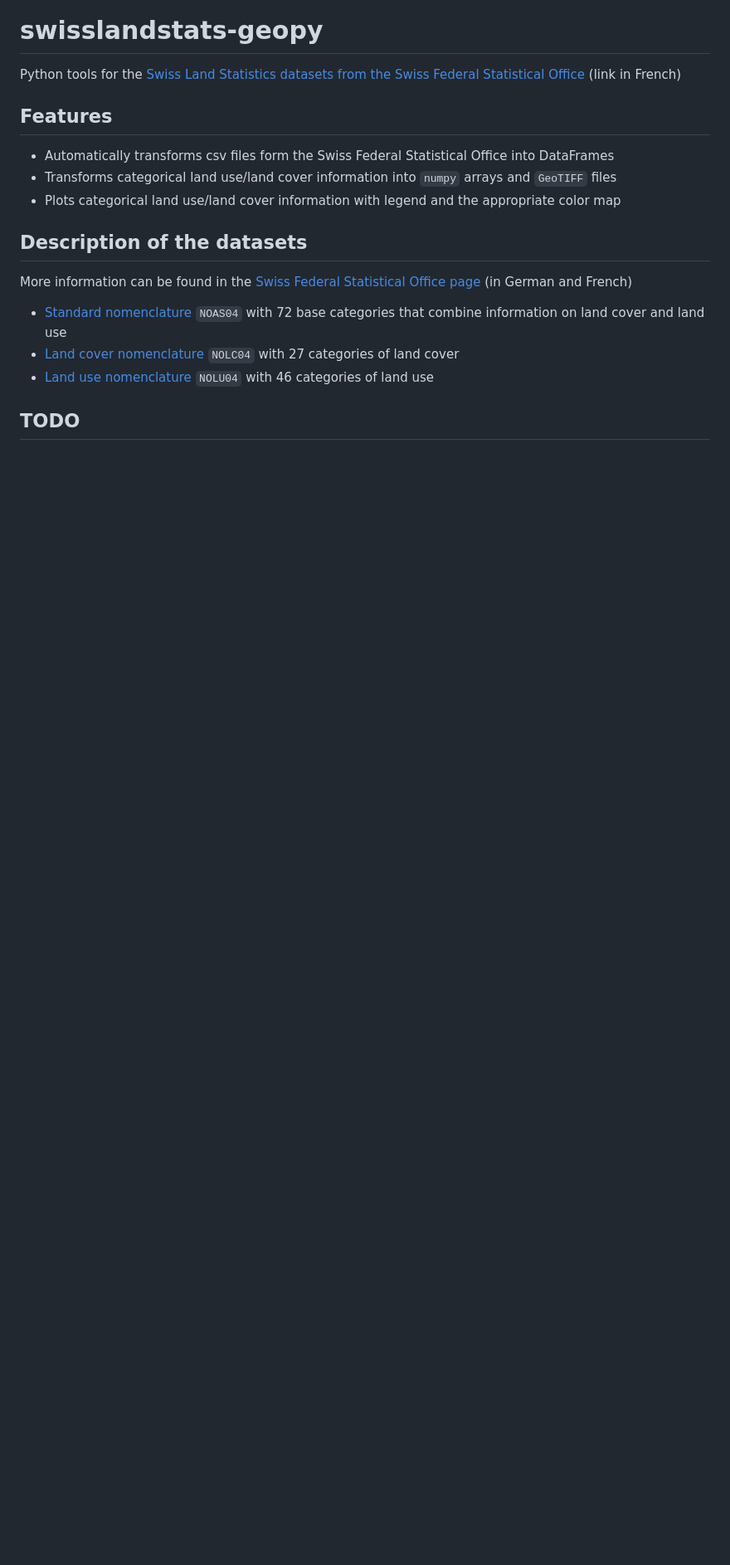
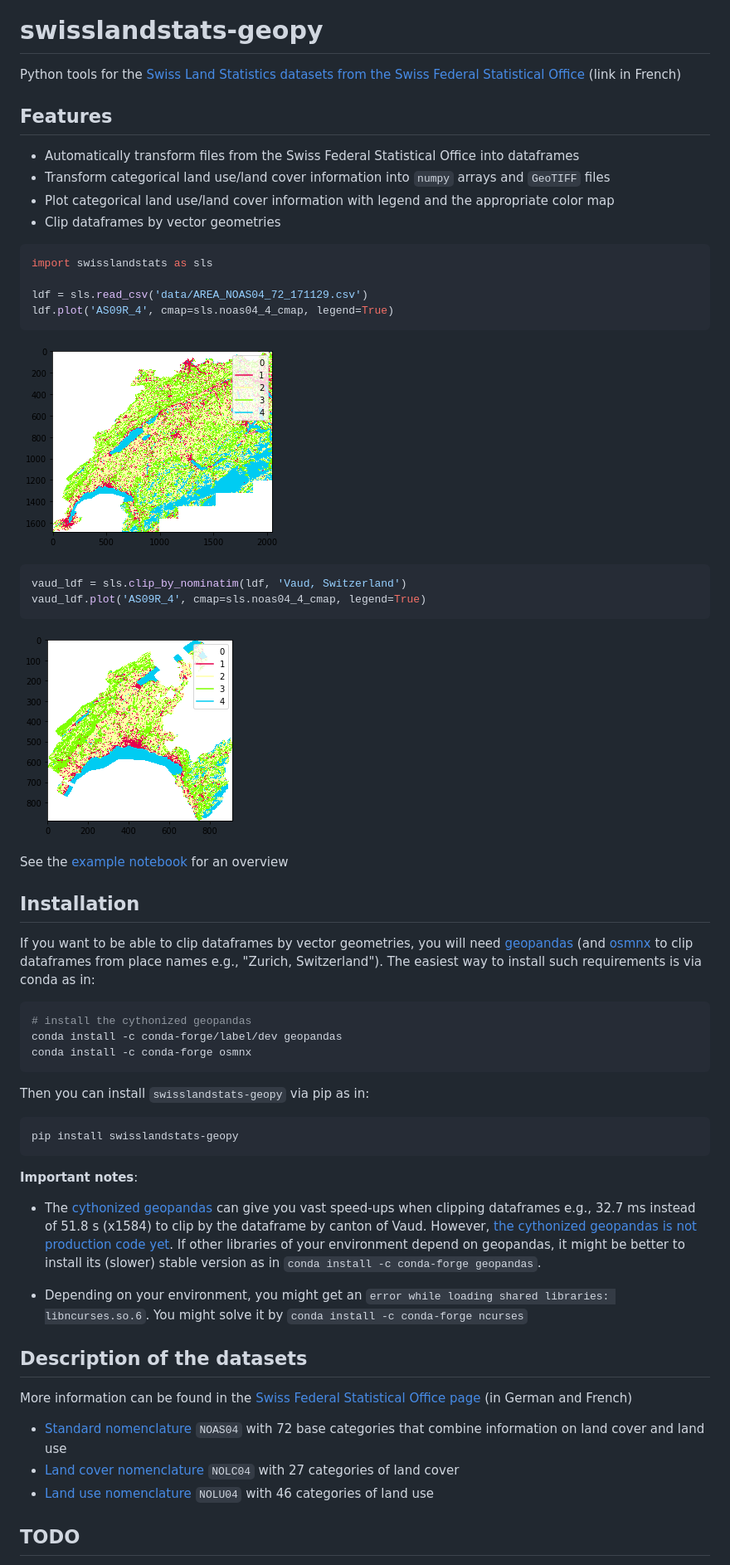
Before and after one commit to martibosch/swisslandstats-geopy, a Markdown page: README.md, the part around one of its changes. Shown at 83% size. GitHub-like rendering; pictures changed too: examples/landstats.png (added), examples/landstats_vaud.png (added); blank space fills up the shorter version.

````diff
--- a/README.md
+++ b/README.md
@@ -6,9 +9,48 @@ Python tools for the [Swiss Land Statistics datasets from the Swiss Federal Stat
 
 ## Features
 
-* Automatically transforms csv files form the Swiss Federal Statistical Office into DataFrames
-* Transforms categorical land use/land cover information into `numpy` arrays and `GeoTIFF` files
-* Plots categorical land use/land cover information with legend and the appropriate color map
+* Automatically transform files from the Swiss Federal Statistical Office into dataframes
+* Transform categorical land use/land cover information into `numpy` arrays and `GeoTIFF` files
+* Plot categorical land use/land cover information with legend and the appropriate color map
+* Clip dataframes by vector geometries
+
+```python
+import swisslandstats as sls
+
+ldf = sls.read_csv('data/AREA_NOAS04_72_171129.csv')
+ldf.plot('AS09R_4', cmap=sls.noas04_4_cmap, legend=True)
+```
+![landstats](examples/landstats.png)
+
+```python
+vaud_ldf = sls.clip_by_nominatim(ldf, 'Vaud, Switzerland')
+vaud_ldf.plot('AS09R_4', cmap=sls.noas04_4_cmap, legend=True)
+```
+![landstats-vaud](examples/landstats_vaud.png)
+
+See the [example notebook](https://github.com/martibosch/swisslandstats-geopy/blob/master/examples/overview.ipynb) for an overview
+
+## Installation
+
+If you want to be able to clip dataframes by vector geometries, you will need [geopandas](https://github.com/geopandas/geopandas) (and [osmnx](https://github.com/gboeing/osmnx) to clip dataframes from place names e.g., "Zurich, Switzerland"). The easiest way to install such requirements is via conda as in:
+
+``` bash
+# install the cythonized geopandas
+conda install -c conda-forge/label/dev geopandas
+conda install -c conda-forge osmnx
+```
+
+Then you can install `swisslandstats-geopy` via pip as in:
+
+``` bash
+pip install swisslandstats-geopy
+```
+
+**Important notes**:
+
+* The [cythonized geopandas](https://jorisvandenbossche.github.io/blog/2017/09/19/geopandas-cython/) can give you vast speed-ups when clipping dataframes e.g., 32.7 ms instead of 51.8 s (x1584) to clip by the dataframe by canton of Vaud. However, [the cythonized geopandas is not production code yet](https://github.com/geopandas/geopandas/issues/473). If other libraries of your environment depend on geopandas, it might be better to install its (slower) stable version as in `conda install -c conda-forge geopandas`.
+
+* Depending on your environment, you might get an `error while loading shared libraries: libncurses.so.6`. You might solve it by `conda install -c conda-forge ncurses`
 
 ## Description of the datasets
 
````
Also changed, not shown: other parts of README.md (+10 -6 lines), 4 other files.
